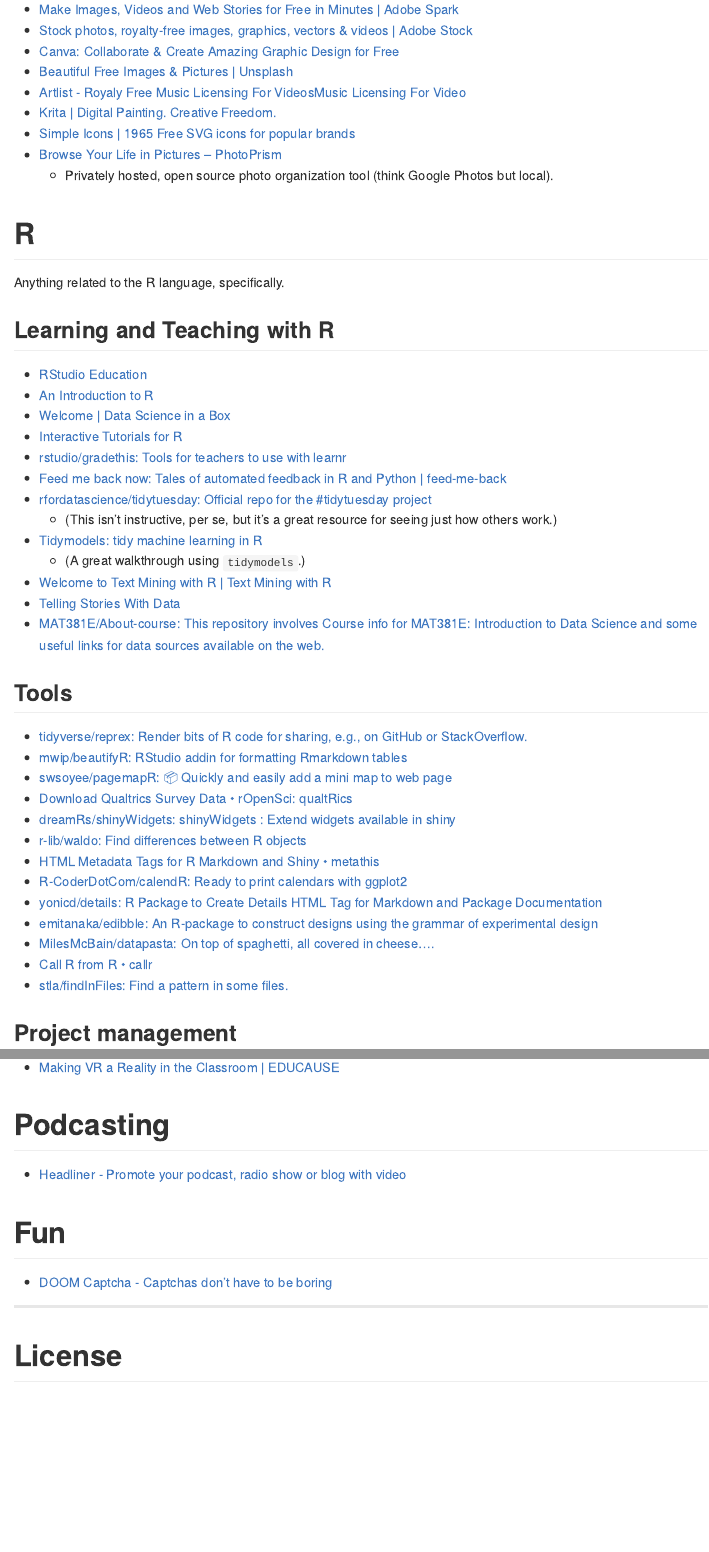
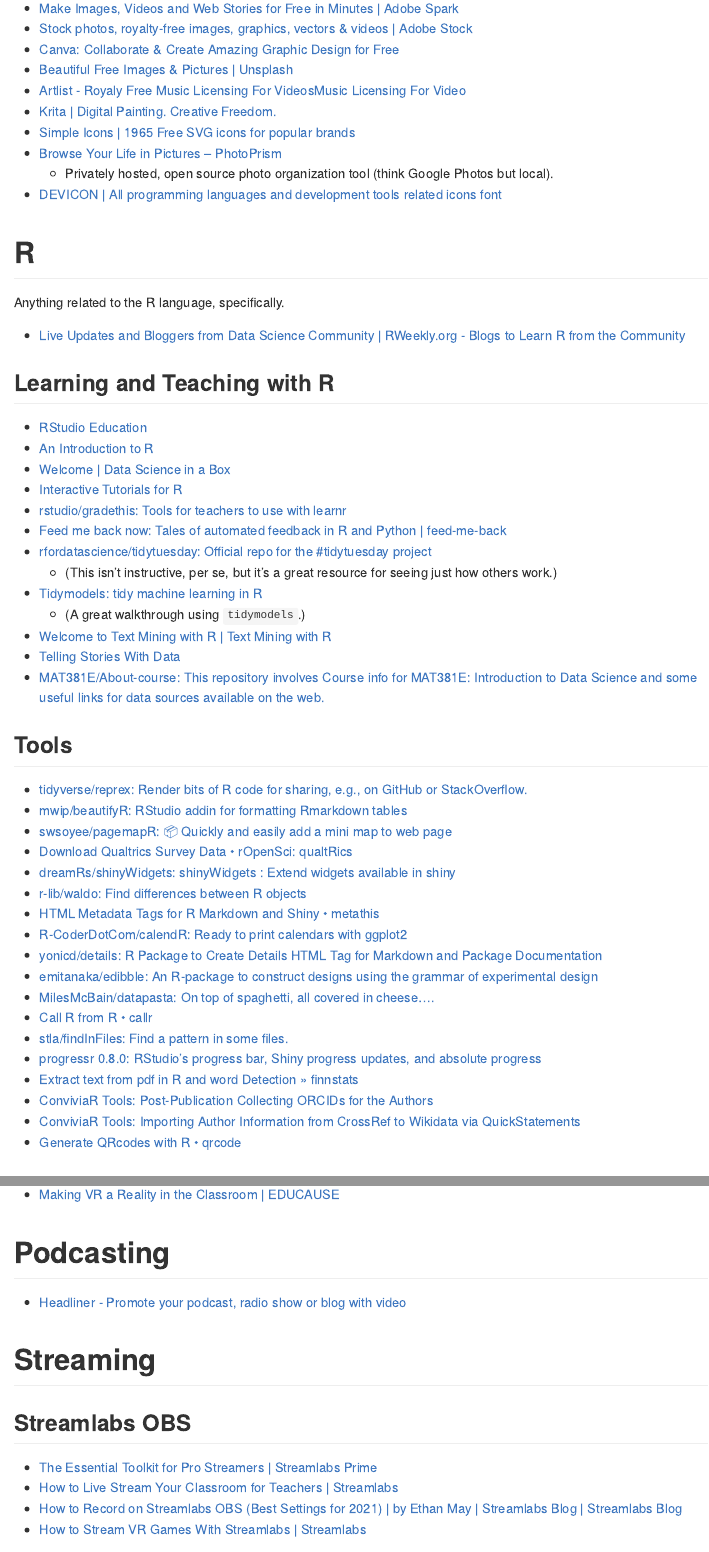
Before and after one commit to ryanstraight/resources, an R Markdown document (README.Rmd): the page in a window 1100 px wide, from 940 px down before the commit and from 990 px down after it, so that both start at the same text, and a second part further down, joined at a grey line. The pictures show the output file README.md that the author committed with the source, drawn offline in the style of GitHub; badge pictures from the web are left out.

Commit message:
Adding more Streaming and R content

```diff
--- a/README.Rmd
+++ b/README.Rmd
@@ -40,10 +40,13 @@
 + [Simple Icons | 1965 Free SVG icons for popular brands](https://simpleicons.org/)
 + [Browse Your Life in Pictures – PhotoPrism](https://photoprism.app/)
     + Privately hosted, open source photo organization tool (think Google Photos but local).
++ [DEVICON | All programming languages and development tools related icons font](https://devicon.dev/)
 
 # R
 
 Anything related to the R language, specifically.
+
++ [Live Updates and Bloggers from Data Science Community | RWeekly.org - Blogs to Learn R from the Community](https://rweekly.org/live)
 
 ## Learning and Teaching with R
 
@@ -76,6 +79,12 @@
 + [MilesMcBain/datapasta: On top of spaghetti, all covered in cheese....](https://github.com/milesmcbain/datapasta)
 + [Call R from R • callr](https://callr.r-lib.org/)
 + [stla/findInFiles: Find a pattern in some files.](https://github.com/stla/findInFiles)
++ [progressr 0.8.0: RStudio's progress bar, Shiny progress updates, and absolute progress](https://www.jottr.org/2021/06/11/progressr-0.8.0/)
++ [Extract text from pdf in R and word Detection » finnstats](https://finnstats.com/index.php/2021/06/15/extract-text-from-pdf-in-r-and-word-detection/)
++ [ConviviaR Tools: Post-Publication Collecting ORCIDs for the Authors](https://dwayzer.netlify.app/posts/2021-06-28-post-publication-collecting-orcids-for-the-authors/)
++ [ConviviaR Tools: Importing Author Information from CrossRef to Wikidata via QuickStatements](https://dwayzer.netlify.app/posts/2021-07-02-importing-author-information-from-crossref-to-wikidata-via-quickstatements/)
++ [Generate QRcodes with R • qrcode](https://thierryo.github.io/qrcode/index.html)
+
 
 
 ## Project management
@@ -231,6 +246,15 @@
 
 + [Headliner - Promote your podcast, radio show or blog with video](https://www.headliner.app/)
 
+# Streaming
+
+## Streamlabs OBS
+
++ [The Essential Toolkit for Pro Streamers | Streamlabs Prime](https://streamlabs.com/goprime?promo=ma%7Bvr%7Dxlab-5f2e-10)
++ [How to Live Stream Your Classroom for Teachers | Streamlabs](https://streamlabs.com/content-hub/post/how-to-live-stream-your-classroom-for-teachers)
++ [How to Record on Streamlabs OBS (Best Settings for 2021) | by Ethan May | Streamlabs Blog | Streamlabs Blog](https://blog.streamlabs.com/how-to-record-on-streamlabs-obs-best-settings-for-2020-62697e078ae)
++ [How to Stream VR Games With Streamlabs | Streamlabs](https://streamlabs.com/content-hub/post/how-to-stream-vr-games-with-streamlabs)
+
 # Fun
 
 + [DOOM Captcha - Captchas don't have to be boring](https://vivirenremoto.github.io/doomcaptcha/)
```
Also changed, not shown: README.md, README.Rmd (10 more changed lines).
